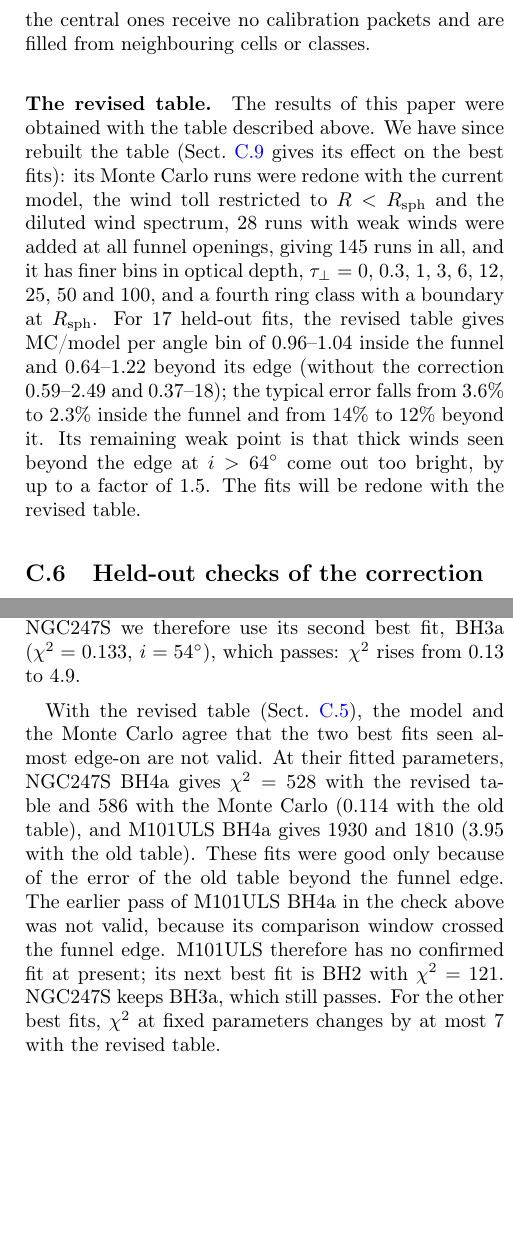
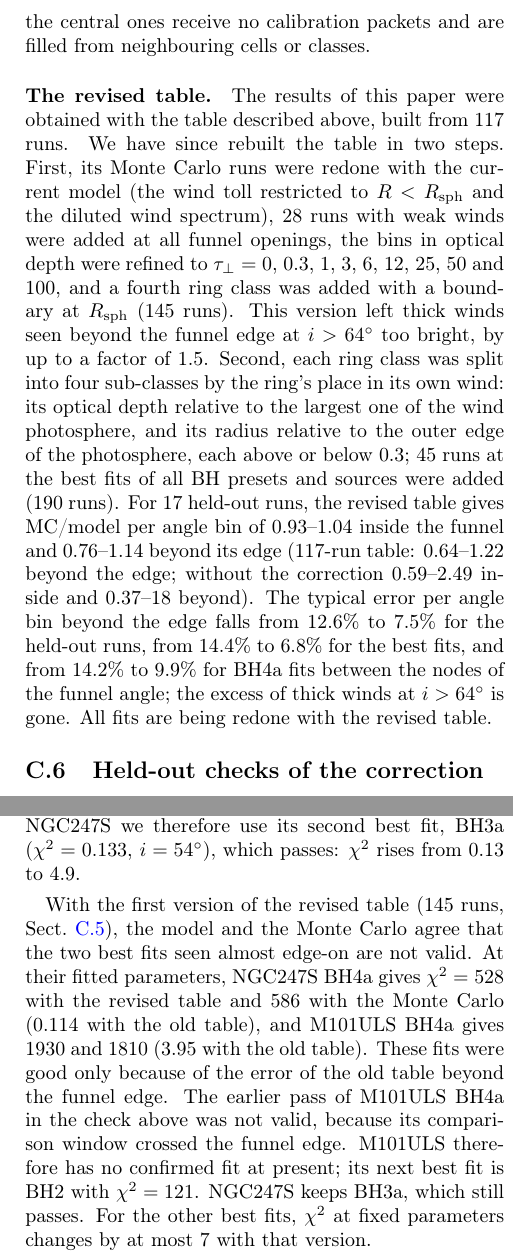
Before and after one commit to gvlipunova/ULXspectra_paper, a LaTeX paper (main.tex, which reads sections/A3_monte_carlo.tex): two parts of the columns of pages 20 and 27 of 32, joined at a grey line, cut so that both start at the same text, the shorter picture padded with empty space. Compiled offline with pdfLaTeX.

Commit message:
App. C.5: revised transfer-correction table, second step (PLAN C28, 190 runs, ULXspectra-mc afaa8b3); refit round status
Co-Authored-By: Claude Opus 5.5 <noreply@anthropic.com>
Claude-Session: https://claude.ai/code/session_01GSBnE1acYsMz7KeoiGdHWw

```diff
--- a/sections/A3_monte_carlo.tex
+++ b/sections/A3_monte_carlo.tex
@@ -216,15 +216,18 @@ NS best fits (NS1a, NS2, NS3a, NS4a, NS5, NS5a, NS6, NS7) of 9 sources, $\omf =
 \end{table*}
 
 \paragraph{The revised table.}
-The results of this paper were obtained with the table described above.
-We have since rebuilt the table (Sect.~\ref{app:mc:bestfits} gives its effect on the best fits): its Monte Carlo runs were redone with the current model, the wind toll restricted to $R < \Rsph$ and the diluted wind spectrum, 28 runs with weak winds were added at all funnel openings, giving 145 runs in all, and it has finer bins in optical depth, $\taup = 0$, 0.3, 1, 3, 6, 12, 25, 50 and 100, and a fourth ring class with a boundary at $\Rsph$.
-For 17 held-out fits, the revised table gives MC/model per angle bin of 0.96--1.04 inside the funnel and 0.64--1.22 beyond its edge (without the correction 0.59--2.49 and 0.37--18); the typical error falls from 3.6\% to 2.3\% inside the funnel and from 14\% to 12\% beyond it.
-Its remaining weak point is that thick winds seen beyond the edge at $i > 64^\circ$ come out too bright, by up to a factor of 1.5.
-The fits will be redone with the revised table.
-% source: calculation session 2026-11-19/20; ULXspectra-mc PLAN C26, commits 1c7edf0, 4945ea7 (pushed), docs/transfer_correction_results.md
-%         sect. 4 and 6 (second part), summaries/mc_check_best_refits_c26.tsv. Old table: 86 BH runs made before C21 + 31 NS;
-%         new: the 86 redone + 28 weak-wind runs + the same 31 NS = 145. Under consideration before the refit: a wind-size
-%         dimension of the table against the x1.5 excess (about 2 days).
+The results of this paper were obtained with the table described above, built from 117 runs.
+We have since rebuilt the table in two steps.
+First, its Monte Carlo runs were redone with the current model (the wind toll restricted to $R < \Rsph$ and the diluted wind spectrum), 28 runs with weak winds were added at all funnel openings, the bins in optical depth were refined to $\taup = 0$, 0.3, 1, 3, 6, 12, 25, 50 and 100, and a fourth ring class was added with a boundary at $\Rsph$ (145 runs).
+This version left thick winds seen beyond the funnel edge at $i > 64^\circ$ too bright, by up to a factor of 1.5.
+Second, each ring class was split into four sub-classes by the ring's place in its own wind: its optical depth relative to the largest one of the wind photosphere, and its radius relative to the outer edge of the photosphere, each above or below 0.3; 45 runs at the best fits of all BH presets and sources were added (190 runs).
+For 17 held-out runs, the revised table gives MC/model per angle bin of 0.93--1.04 inside the funnel and 0.76--1.14 beyond its edge (117-run table: 0.64--1.22 beyond the edge; without the correction 0.59--2.49 inside and 0.37--18 beyond).
+The typical error per angle bin beyond the edge falls from 12.6\% to 7.5\% for the held-out runs, from 14.4\% to 6.8\% for the best fits, and from 14.2\% to 9.9\% for BH4a fits between the nodes of the funnel angle; the excess of thick winds at $i > 64^\circ$ is gone.
+All fits are being redone with the revised table.
+% source: calculation session 2026-11-19/20; ULXspectra-mc PLAN C26 (commits 1c7edf0, 4945ea7; 145 runs) and PLAN C28 (commit afaa8b3; 190 runs),
+%         docs/transfer_correction_results.md sect. 4, 6, 8. The 12.6% -> 7.5% etc. compare the 145-run (C26) and 190-run (C28) tables.
+% STATUS: full refit round with the C28 table started 2026-11-20 14:18 (run tags mc28_0p3-10keV, 182 fits, and mc28_1e-6-1e3keV;
+%         without the eps_w constraint), about 6 days. All fit results and Table tab:bestfit_params still use the 117-run table.
 
 \subsection{Held-out checks of the correction}
 \label{app:mc:heldout}
@@ -618,13 +621,14 @@ The best fit of NGC247S, BH4a at $i = 86^\circ$, $24^\circ$ beyond $\theta_{\rm
 For NGC247S we therefore use its second best fit, BH3a ($\chi^2 = 0.133$, $i = 54^\circ$), which passes: $\chi^2$ rises from 0.13 to 4.9.
 % source: transfer_correction_results.md sect. 6, bullet 3; author 2026-11-18 ("Use NGC247S BH3a instead")
 
-With the revised table (Sect.~\ref{app:mc:table}), the model and the Monte Carlo agree that the two best fits seen almost edge-on are not valid.
+With the first version of the revised table (145 runs, Sect.~\ref{app:mc:table}), the model and the Monte Carlo agree that the two best fits seen almost edge-on are not valid.
 At their fitted parameters, NGC247S BH4a gives $\chi^2 = 528$ with the revised table and 586 with the Monte Carlo (0.114 with the old table), and M101ULS BH4a gives 1930 and 1810 (3.95 with the old table).
 These fits were good only because of the error of the old table beyond the funnel edge.
 The earlier pass of M101ULS BH4a in the check above was not valid, because its comparison window crossed the funnel edge.
 M101ULS therefore has no confirmed fit at present; its next best fit is BH2 with $\chi^2 = 121$.
 NGC247S keeps BH3a, which still passes.
-For the other best fits, $\chi^2$ at fixed parameters changes by at most 7 with the revised table.
+For the other best fits, $\chi^2$ at fixed parameters changes by at most 7 with that version.
+% NOTE: these numbers are for the 145-run (C26) table; the refits with the 190-run (C28) table will replace them.
 % source: calculation session 2026-11-19/20; transfer_correction_results.md sect. 6 (second part), summaries/mc_check_best_refits_c26.tsv
 %         (ULXspectra-mc 4945ea7)
 
```
